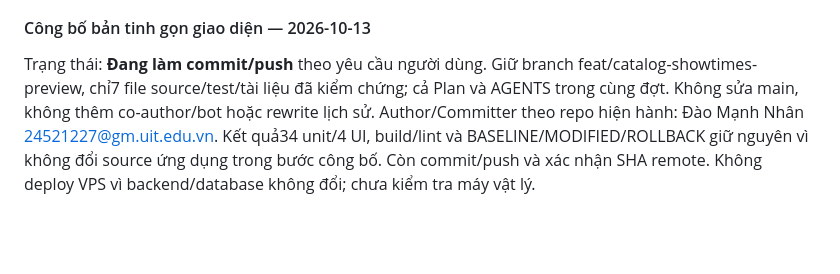
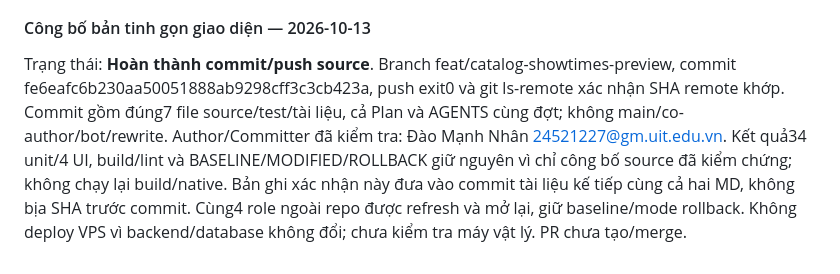
Before and after one commit to Tonyisded/N8_Cineplex-Project, a Markdown page: AGENTS.md, the part around the change. GitHub-like rendering; blank space fills up the shorter version.

```diff
--- a/AGENTS.md
+++ b/AGENTS.md
@@ -1571,4 +1571,4 @@ Trạng thái: **Hoàn thành local/Android**. Theo yêu cầu mới, thay quy t
 
 #### Công bố bản tinh gọn giao diện — 2026-10-13
 
-Trạng thái: **Đang làm commit/push** theo yêu cầu người dùng. Giữ branch feat/catalog-showtimes-preview, chỉ7 file source/test/tài liệu đã kiểm chứng; cả Plan và AGENTS trong cùng đợt. Không sửa main, không thêm co-author/bot hoặc rewrite lịch sử. Author/Committer theo repo hiện hành: Đào Mạnh Nhân <24521227@gm.uit.edu.vn>. Kết quả34 unit/4 UI, build/lint và BASELINE/MODIFIED/ROLLBACK giữ nguyên vì không đổi source ứng dụng trong bước công bố. Còn commit/push và xác nhận SHA remote. Không deploy VPS vì backend/database không đổi; chưa kiểm tra máy vật lý.
+Trạng thái: **Hoàn thành commit/push source**. Branch feat/catalog-showtimes-preview, commit fe6eafc6b230aa50051888ab9298cff3c3cb423a, push exit0 và git ls-remote xác nhận SHA remote khớp. Commit gồm đúng7 file source/test/tài liệu, cả Plan và AGENTS cùng đợt; không main/co-author/bot/rewrite. Author/Committer đã kiểm tra: Đào Mạnh Nhân <24521227@gm.uit.edu.vn>. Kết quả34 unit/4 UI, build/lint và BASELINE/MODIFIED/ROLLBACK giữ nguyên vì chỉ công bố source đã kiểm chứng; không chạy lại build/native. Bản ghi xác nhận này đưa vào commit tài liệu kế tiếp cùng cả hai MD, không bịa SHA trước commit. Cùng4 role ngoài repo được refresh và mở lại, giữ baseline/mode rollback. Không deploy VPS vì backend/database không đổi; chưa kiểm tra máy vật lý. PR chưa tạo/merge.
```
Also changed, not shown: N8_Cineplex_Plan.md (+1 -1 lines).
